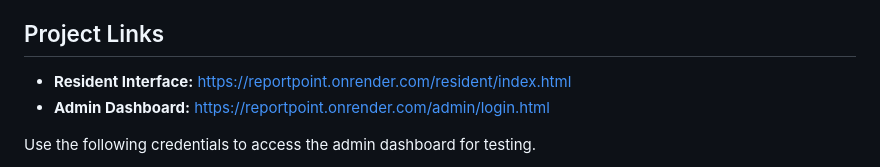
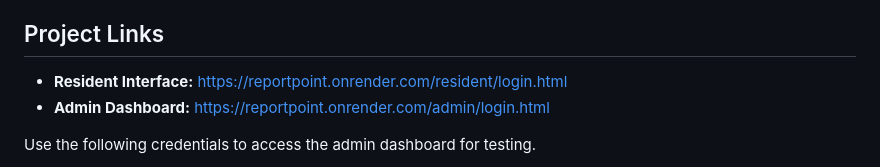
Before and after one commit to ranithebunny/ReportPoint, a Markdown page: README.md, the part around the change. Rendered like a GitHub page.

Commit message:
Update Resident Interface link in README

```diff
--- a/README.md
+++ b/README.md
@@ -4,7 +4,7 @@ This guide explains how to collaborate on **ReportPoint** using Git and GitHub.
 
 ## Project Links
 
-- **Resident Interface:** https://reportpoint.onrender.com/resident/index.html
+- **Resident Interface:** https://reportpoint.onrender.com/resident/login.html
 - **Admin Dashboard:** https://reportpoint.onrender.com/admin/login.html
 
 Use the following credentials to access the admin dashboard for testing.
```
